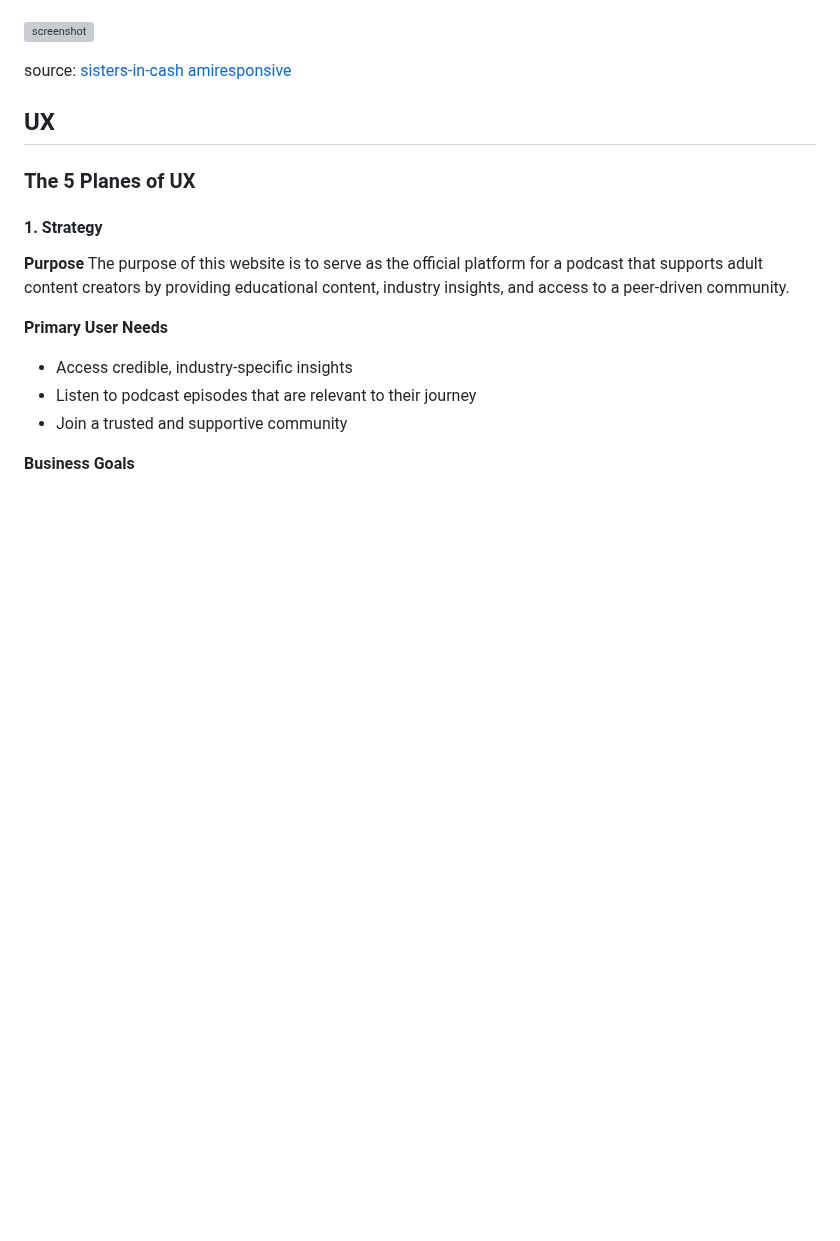
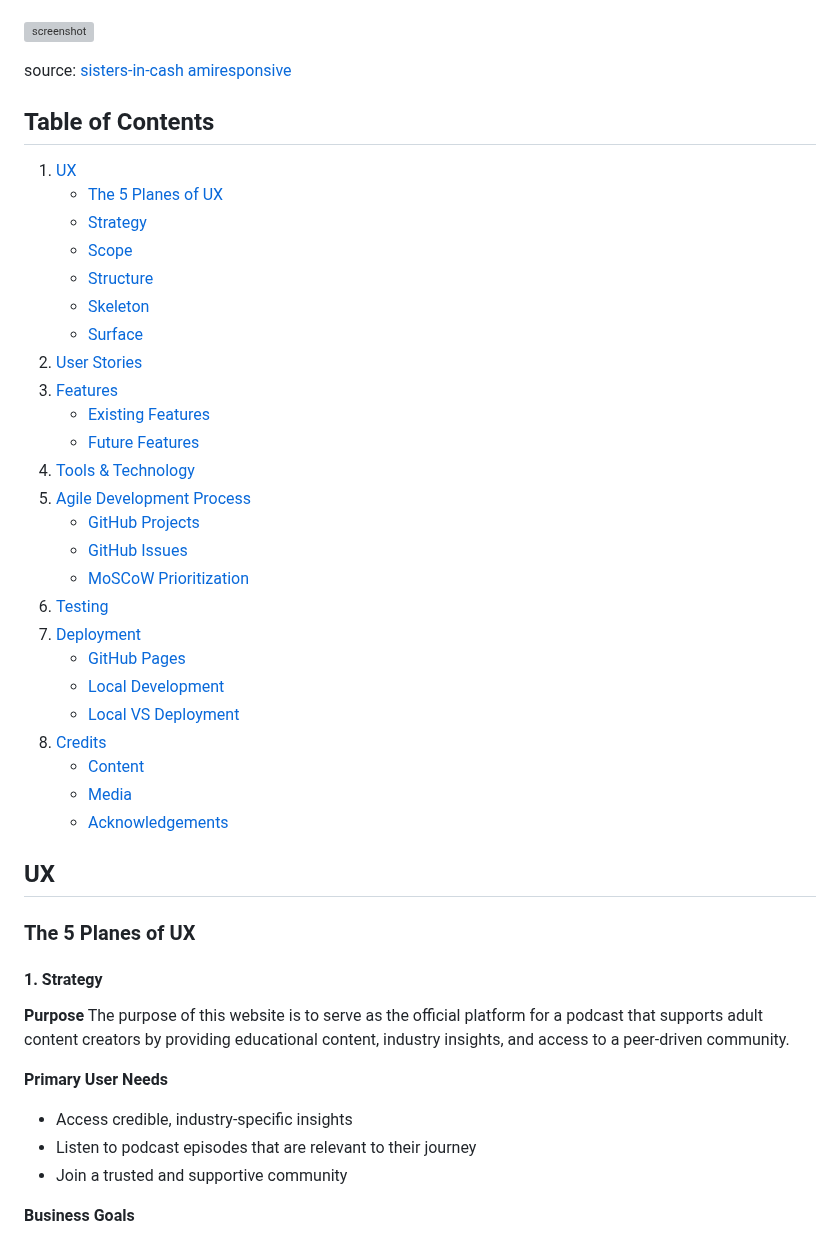
Before and after one commit to Karla-Stein/sisters-in-cash, a Markdown page: README.md, the part around the change. GitHub-like rendering; blank space fills up the shorter version; grey boxes are pictures that could not be loaded.

Commit message:
Add table of content to README

```diff
--- a/README.md
+++ b/README.md
@@ -25,6 +25,33 @@ Although the project is still in its early stages, the long-term goal is to grow
 
 source: [sisters-in-cash amiresponsive](https://ui.dev/amiresponsive?url=https://karla-stein.github.io/sisters-in-cash)
 
+## Table of Contents
+
+1. [UX](#ux)
+   - [The 5 Planes of UX](#the-5-planes-of-ux)
+   - [Strategy](#1-strategy)
+   - [Scope](#2-scope)
+   - [Structure](#3-structure)
+   - [Skeleton](#4-skeleton)
+   - [Surface](#5-surface)
+2. [User Stories](#user-stories)
+3. [Features](#features)
+   - [Existing Features](#existing-features)
+   - [Future Features](#future-features)
+4. [Tools & Technology](#tools--technology)
+5. [Agile Development Process](#agile-development-process)
+   - [GitHub Projects](#github-projects)
+   - [GitHub Issues](#github-issues)
+   - [MoSCoW Prioritization](#moscow-prioritization)
+6. [Testing](#testing)
+7. [Deployment](#deployment)
+   - [GitHub Pages](#github-pages)
+   - [Local Development](#local-development)
+   - [Local VS Deployment](#local-vs-deployment)
+8. [Credits](#credits)
+   - [Content](#content)
+   - [Media](#media)
+   - [Acknowledgements](#acknowledgements)
 
 ## UX
 
```
